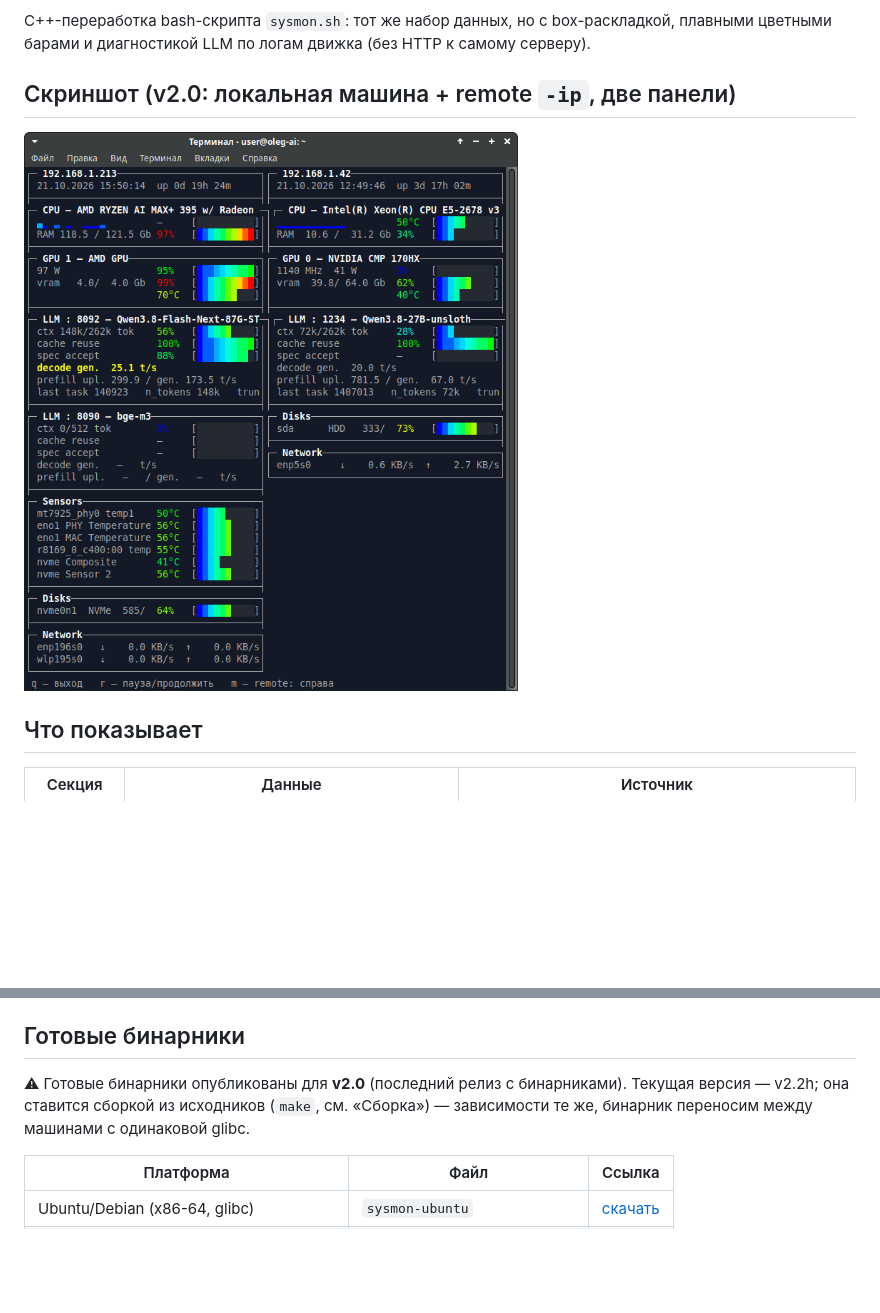
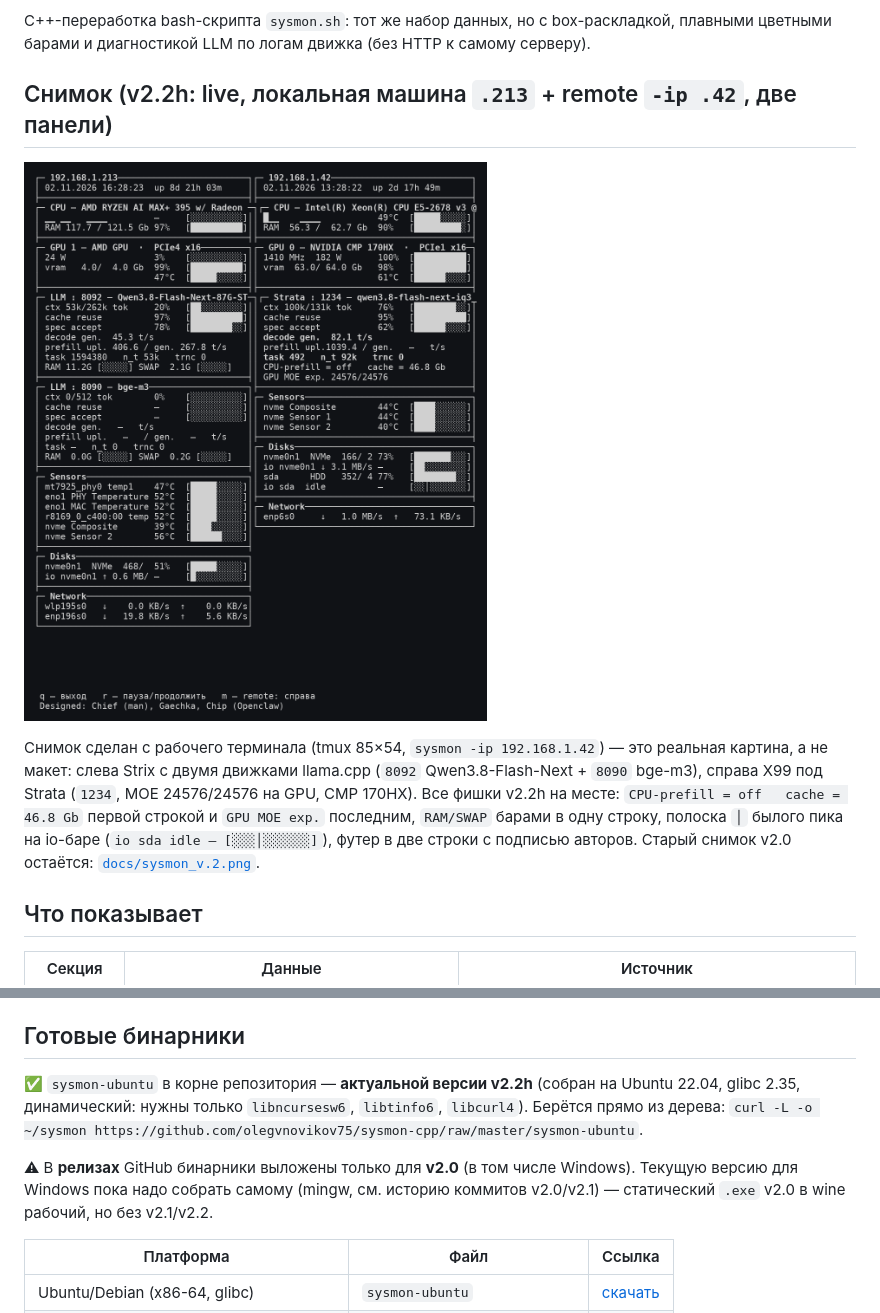
Before and after one commit to olegvnovikov75/sysmon-cpp, a Markdown page: README.md, 2 parts joined by grey strips. Drawn GitHub-style; pictures changed too: docs/sysmon_v2.2h.png (added); blank space fills up the shorter version.

Commit message:
v2.2h: живая витрина — снимок с рабочего монитора Шефа (tmux 85x54, .213 + remote .42), README: секция «Снимок» + актуальный бинарник sysmon-ubuntu v2.2h в дереве; примечание, что в релизах GitHub бинарники пока v2.0

```diff
--- a/README.md
+++ b/README.md
@@ -7,9 +7,16 @@
 C++-переработка bash-скрипта `sysmon.sh`: тот же набор данных, но с box-раскладкой,
 плавными цветными барами и диагностикой LLM по логам движка (без HTTP к самому серверу).
 
-## Скриншот (v2.0: локальная машина + remote `-ip`, две панели)
+## Снимок (v2.2h: live, локальная машина `.213` + remote `-ip .42`, две панели)
 
-![SYSMON v2.0](docs/sysmon_v.2.png)
+![SYSMON v2.2h](docs/sysmon_v2.2h.png)
+
+Снимок сделан с рабочего терминала (tmux 85×54, `sysmon -ip 192.168.1.42`) — это реальная картина,
+а не макет: слева Strix с двумя движками llama.cpp (`8092` Qwen3.8-Flash-Next + `8090` bge-m3),
+справа X99 под Strata (`1234`, MOE 24576/24576 на GPU, CMP 170HX). Все фишки v2.2h на месте:
+`CPU-prefill = off   cache = 46.8 Gb` первой строкой и `GPU MOE exp.` последним, `RAM/SWAP` барами
+в одну строку, полоска `│` былого пика на io-баре (`io sda idle — [░░░│░░░░░░]`), футер в две строки
+с подписью авторов. Старый снимок v2.0 остаётся: [`docs/sysmon_v.2.png`](docs/sysmon_v.2.png).
 
 ## Что показывает
 
@@ -35,9 +42,13 @@ LLM gen/prefill — из свежих строк лога движка (сгла
 
 ## Готовые бинарники
 
-⚠ Готовые бинарники опубликованы для **v2.0** (последний релиз с бинарниками). Текущая
-версия — v2.2h; она ставится сборкой из исходников (`make`, см. «Сборка») — зависимости
-те же, бинарник переносим между машинами с одинаковой glibc.
+✅ `sysmon-ubuntu` в корне репозитория — **актуальной версии v2.2h** (собран на Ubuntu 22.04,
+glibc 2.35, динамический: нужны только `libncursesw6`, `libtinfo6`, `libcurl4`). Берётся прямо
+из дерева: `curl -L -o ~/sysmon https://github.com/olegvnovikov75/sysmon-cpp/raw/master/sysmon-ubuntu`.
+
+⚠ В **релизах** GitHub бинарники выложены только для **v2.0** (в том числе Windows). Текущую
+версию для Windows пока надо собрать самому (mingw, см. историю коммитов v2.0/v2.1) — статический
+`.exe` v2.0 в wine рабочий, но без v2.1/v2.2.
 
 | Платформа | Файл | Ссылка |
 |---|---|---|
```
Also changed, not shown: 1 other file.
